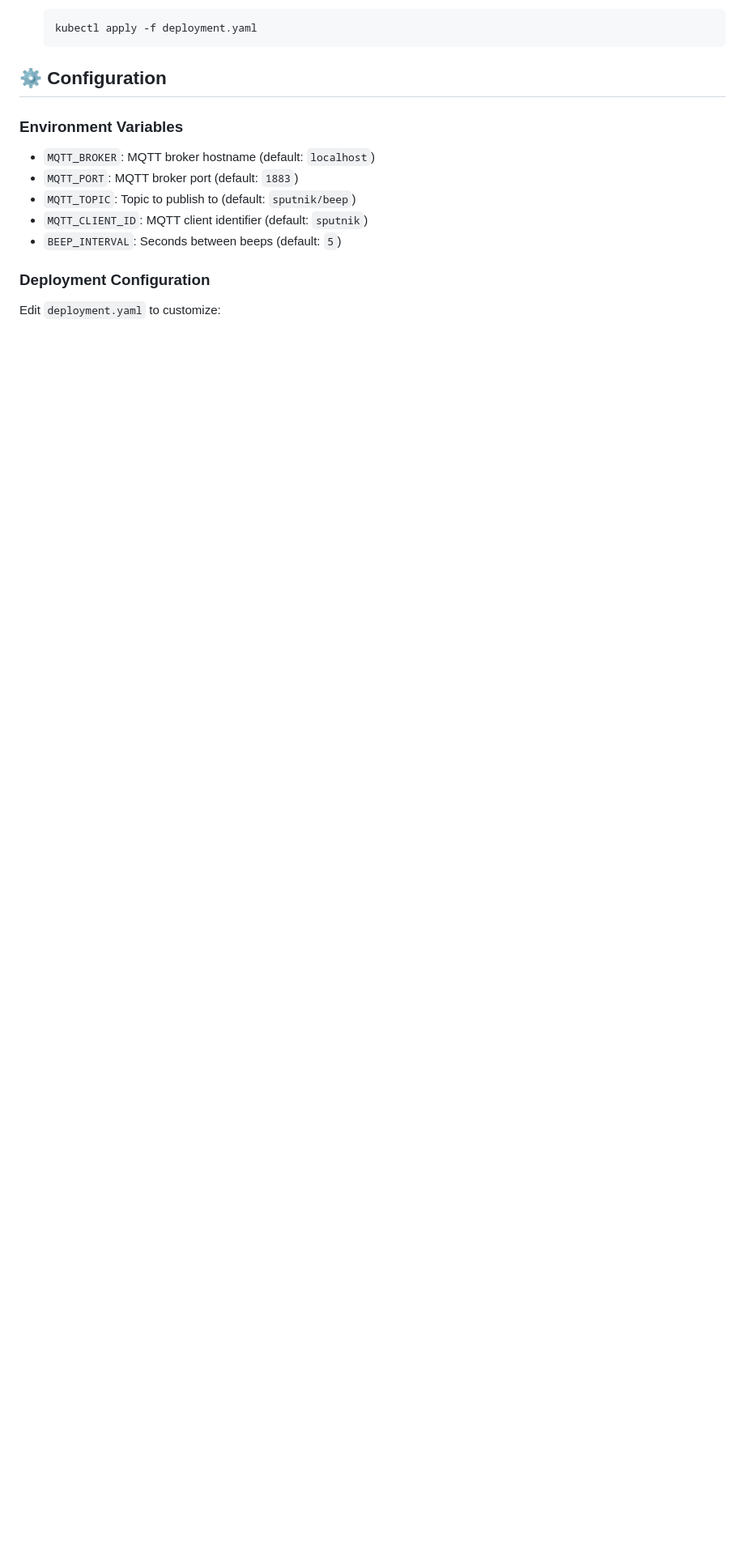
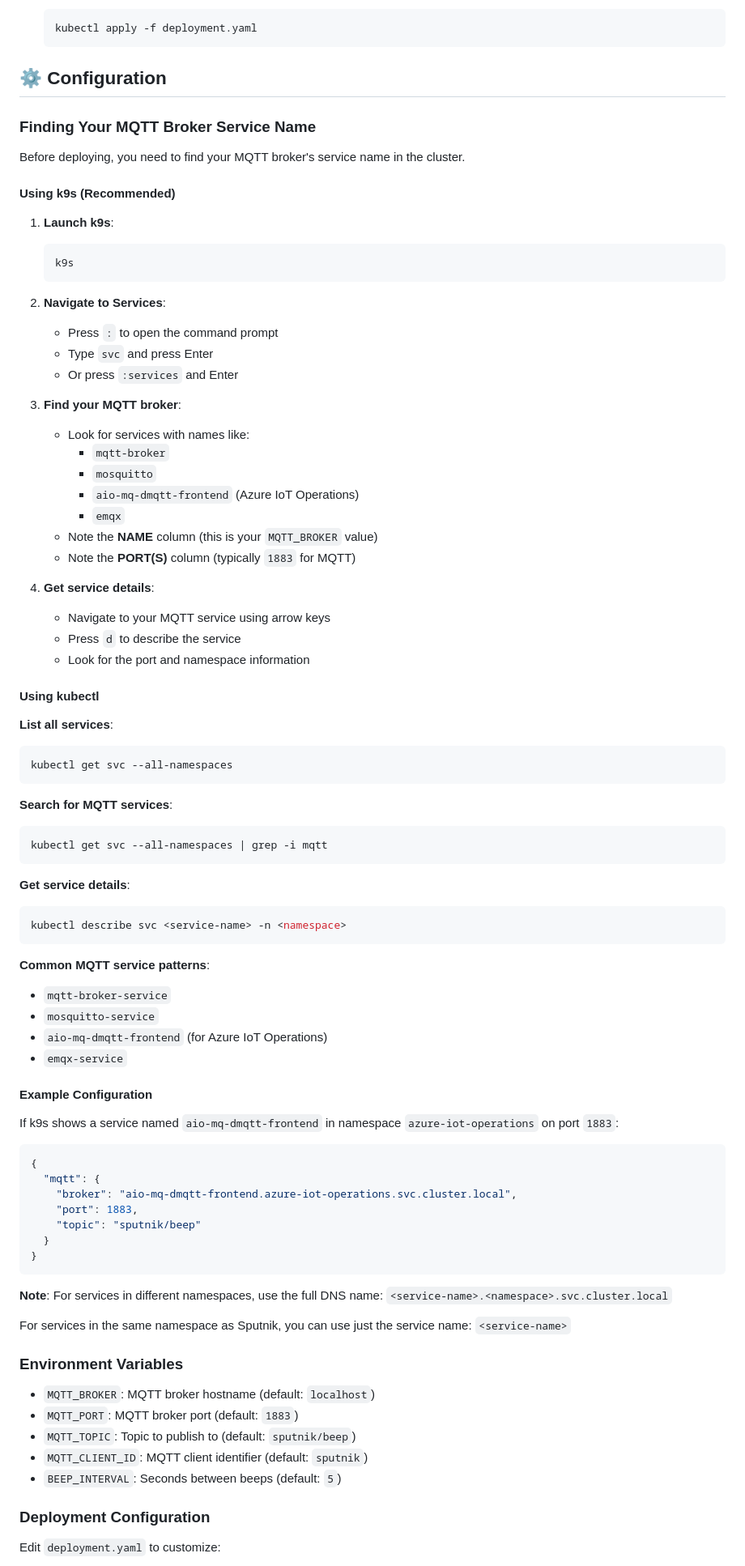
Before and after one commit to BillmanH/learn-iot, a Markdown page: iotopps/sputnik/README.md, the part around the change. Shown at 81% size. Drawn GitHub-style; blank space fills up the shorter version.

Commit message:
added some instruction

````diff
--- a/iotopps/sputnik/README.md
+++ b/iotopps/sputnik/README.md
@@ -71,6 +71,79 @@ chmod +x run-local.sh
    ```
 
 ## ⚙️ Configuration
+
+### Finding Your MQTT Broker Service Name
+
+Before deploying, you need to find your MQTT broker's service name in the cluster.
+
+#### Using k9s (Recommended)
+
+1. **Launch k9s**:
+   ```bash
+   k9s
+   ```
+
+2. **Navigate to Services**:
+   - Press `:` to open the command prompt
+   - Type `svc` and press Enter
+   - Or press `:services` and Enter
+
+3. **Find your MQTT broker**:
+   - Look for services with names like:
+     - `mqtt-broker`
+     - `mosquitto`
+     - `aio-mq-dmqtt-frontend` (Azure IoT Operations)
+     - `emqx`
+   - Note the **NAME** column (this is your `MQTT_BROKER` value)
+   - Note the **PORT(S)** column (typically `1883` for MQTT)
+
+4. **Get service details**:
+   - Navigate to your MQTT service using arrow keys
+   - Press `d` to describe the service
+   - Look for the port and namespace information
+
+#### Using kubectl
+
+**List all services**:
+```bash
+kubectl get svc --all-namespaces
+```
+
+**Search for MQTT services**:
+```bash
+kubectl get svc --all-namespaces | grep -i mqtt
+```
+
+**Get service details**:
+```bash
+kubectl describe svc <service-name> -n <namespace>
+```
+
+**Common MQTT service patterns**:
+- `mqtt-broker-service`
+- `mosquitto-service`
+- `aio-mq-dmqtt-frontend` (for Azure IoT Operations)
+- `emqx-service`
+
+#### Example Configuration
+
+If k9s shows a service named `aio-mq-dmqtt-frontend` in namespace `azure-iot-operations` on port `1883`:
+
+```json
+{
+  "mqtt": {
+    "broker": "aio-mq-dmqtt-frontend.azure-iot-operations.svc.cluster.local",
+    "port": 1883,
+    "topic": "sputnik/beep"
+  }
+}
+```
+
+**Note**: For services in different namespaces, use the full DNS name:
+`<service-name>.<namespace>.svc.cluster.local`
+
+For services in the same namespace as Sputnik, you can use just the service name:
+`<service-name>`
 
 ### Environment Variables
 
````
